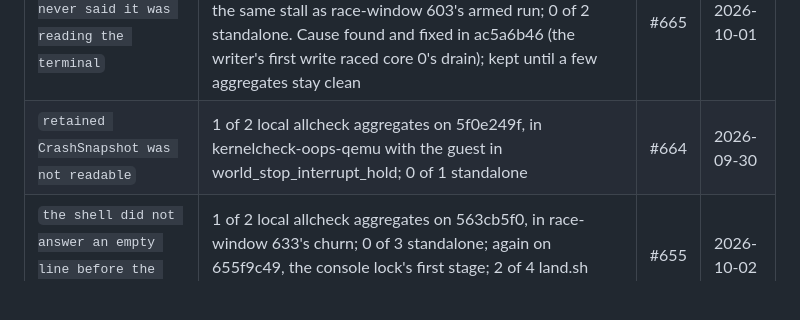
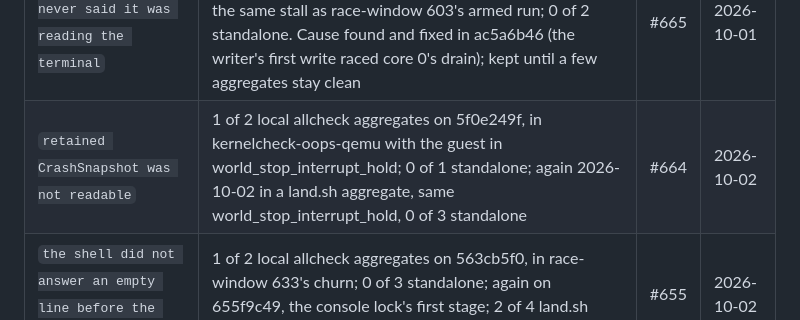
Before and after one commit to takibi-lang/takibi, a Markdown page: docs/KNOWN_INTERMITTENTS.md, the part around the change. GitHub-like rendering; blank space fills up the shorter version.

Commit message:
KNOWN_INTERMITTENTS: #664 seen again on 2026-10-02
Co-Authored-By: Claude Opus 5.5 <noreply@anthropic.com>
Claude-Session: https://claude.ai/code/session_01VdKEhifxmEmGmPdQH9L4GX

```diff
--- a/docs/KNOWN_INTERMITTENTS.md
+++ b/docs/KNOWN_INTERMITTENTS.md
@@ -39,7 +39,7 @@ whether a row has gone quiet or has merely stopped being looked for.
 | `BREAK inspection did not resume boot` | 1 local allcheck aggregate on 16fecc62 (kernels byte-identical to a green b0ce543c), after `ddb: continuing` and further guest output; 0 of 3 standalone | #676 | 2026-10-02 |
 | `network init contention: failed` | 1 of 2 local allcheck aggregates on 563cb5f0, in `pool_contention`, with no counts line; 0 of 3 standalone | #654 | 2026-09-30 |
 | `/bin/peer-tty never said it was reading the terminal` | 2 of the last 3 full allcheck aggregates on 2026-10-01 (one on a docs-only commit), in kernelcheck-uart-wake-qemu; the same stall as race-window 603's armed run; 0 of 2 standalone. Cause found and fixed in ac5a6b46 (the writer's first write raced core 0's drain); kept until a few aggregates stay clean | #665 | 2026-10-01 |
-| `retained CrashSnapshot was not readable` | 1 of 2 local allcheck aggregates on 5f0e249f, in kernelcheck-oops-qemu with the guest in world_stop_interrupt_hold; 0 of 1 standalone | #664 | 2026-09-30 |
+| `retained CrashSnapshot was not readable` | 1 of 2 local allcheck aggregates on 5f0e249f, in kernelcheck-oops-qemu with the guest in world_stop_interrupt_hold; 0 of 1 standalone; again 2026-10-02 in a land.sh aggregate, same world_stop_interrupt_hold, 0 of 3 standalone | #664 | 2026-10-02 |
 | `the shell did not answer an empty line before the phase` | 1 of 2 local allcheck aggregates on 563cb5f0, in race-window 633's churn; 0 of 3 standalone; again on 655f9c49, the console lock's first stage; 2 of 4 land.sh aggregates on 2026-10-02, 0 of 3 standalone each time | #655 | 2026-10-02 |
 | `workload: settings wake FAILED: the reader is still asleep` | 1 local allcheck aggregate on 8f289250, in the peer_tty/settings_wake views; 0 of 11 armed-suite runs under host load | #667 | 2026-09-30 |
 
```
